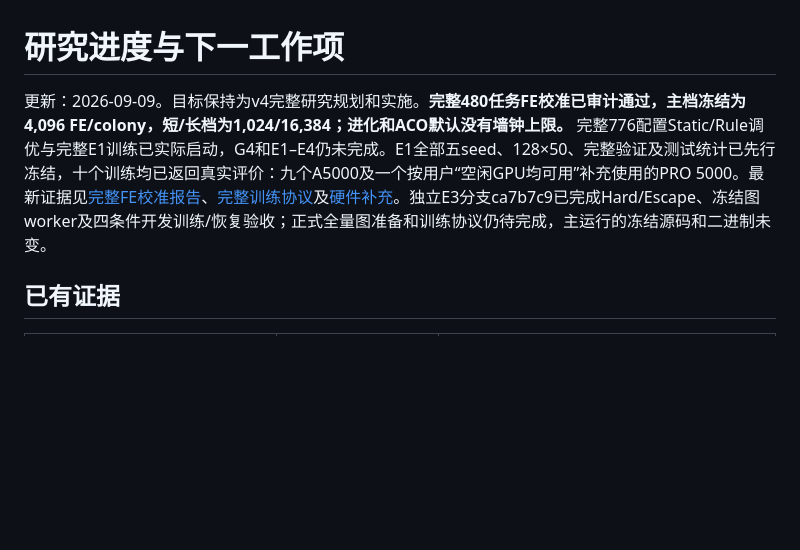
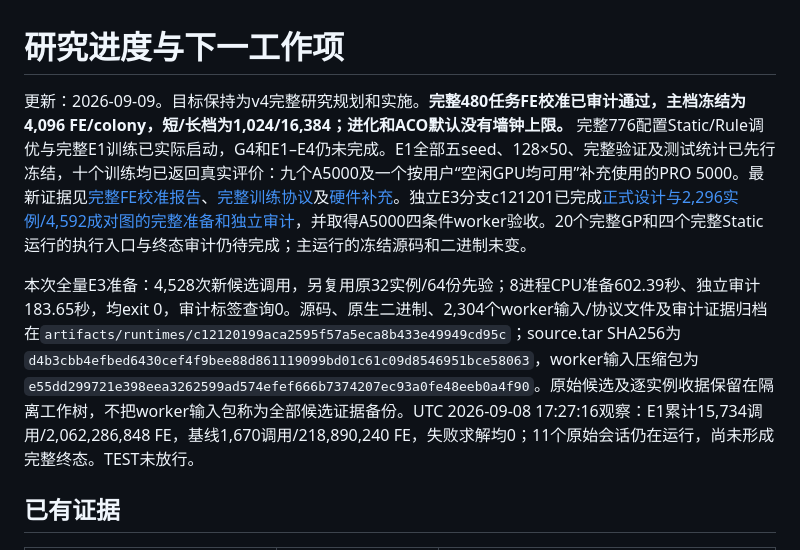
Before and after one commit to LinHuanli/GPLSACO, a Markdown page: docs/reports/progress.md, the part around the change. Rendered like a GitHub page; blank space fills up the shorter version.

```diff
--- a/docs/reports/progress.md
+++ b/docs/reports/progress.md
@@ -1,6 +1,8 @@
 # 研究进度与下一工作项
 
-更新：2026-09-09。目标保持为v4完整研究规划和实施。**完整480任务FE校准已审计通过，主档冻结为4,096 FE/colony，短/长档为1,024/16,384；进化和ACO默认没有墙钟上限。** 完整776配置Static/Rule调优与完整E1训练已实际启动，G4和E1–E4仍未完成。E1全部五seed、128×50、完整验证及测试统计已先行冻结，十个训练均已返回真实评价：九个A5000及一个按用户“空闲GPU均可用”补充使用的PRO 5000。最新证据见[完整FE校准报告](2026-09-09_fe_calibration.md)、[完整训练协议](../planning/16_e1_freeze_and_execution.md)及[硬件补充](../../provenance/e1_hardware_amendment_v1.json)。独立E3分支ca7b7c9已完成Hard/Escape、冻结图worker及四条件开发训练/恢复验收；正式全量图准备和训练协议仍待完成，主运行的冻结源码和二进制未变。
+更新：2026-09-09。目标保持为v4完整研究规划和实施。**完整480任务FE校准已审计通过，主档冻结为4,096 FE/colony，短/长档为1,024/16,384；进化和ACO默认没有墙钟上限。** 完整776配置Static/Rule调优与完整E1训练已实际启动，G4和E1–E4仍未完成。E1全部五seed、128×50、完整验证及测试统计已先行冻结，十个训练均已返回真实评价：九个A5000及一个按用户“空闲GPU均可用”补充使用的PRO 5000。最新证据见[完整FE校准报告](2026-09-09_fe_calibration.md)、[完整训练协议](../planning/16_e1_freeze_and_execution.md)及[硬件补充](../../provenance/e1_hardware_amendment_v1.json)。独立E3分支c121201已完成[正式设计与2,296实例/4,592成对图的完整准备和独立审计](https://github.com/LinHuanli/GPLSACO/blob/c12120199aca2595f57a5eca8b433e49949cd95c/docs/reports/2026-09-09_e3_formal_preparation.md)，并取得A5000四条件worker验收。20个完整GP和四个完整Static运行的执行入口与终态审计仍待完成；主运行的冻结源码和二进制未变。
+
+本次全量E3准备：4,528次新候选调用，另复用原32实例/64份先验；8进程CPU准备602.39秒、独立审计183.65秒，均exit 0，审计标签查询0。源码、原生二进制、2,304个worker输入/协议文件及审计证据归档在`artifacts/runtimes/c12120199aca2595f57a5eca8b433e49949cd95c`；source.tar SHA256为`d4b3cbb4efbed6430cef4f9bee88d861119099bd01c61c09d8546951bce58063`，worker输入压缩包为`e55dd299721e398eea3262599ad574efef666b7374207ec93a0fe48eeb0a4f90`。原始候选及逐实例收据保留在隔离工作树，不把worker输入包称为全部候选证据备份。UTC 2026-09-08 17:27:16观察：E1累计15,734调用/2,062,286,848 FE，基线1,670调用/218,890,240 FE，失败求解均0；11个原始会话仍在运行，尚未形成完整终态。TEST未放行。
 
 ## 已有证据
 
```
Also changed, not shown: README.md (+1 -0 lines), docs/README.md (+1 -1 lines).
